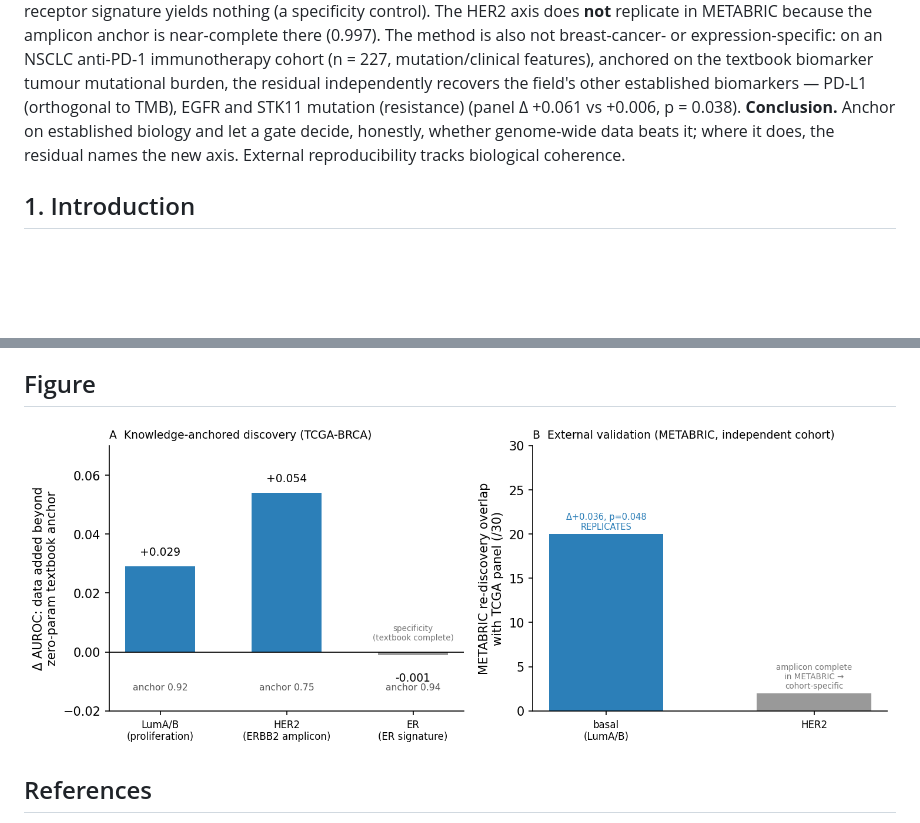
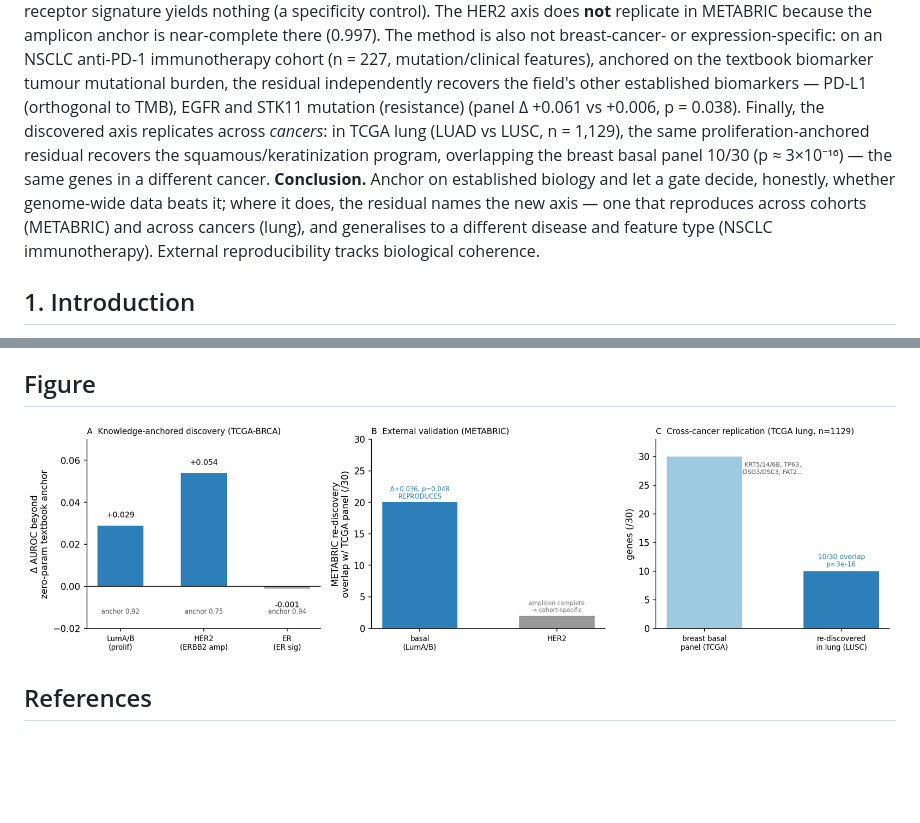
Before and after one commit to hryankim-architect/omniomics, a Markdown page: reports/anchored_integration_manuscript.md, 2 parts joined by grey strips. Drawn GitHub-style; pictures changed too: reports/figs/discovery_summary.png; blank space fills up the shorter version.

Commit message:
Cross-cancer external validation: breast basal/keratinization axis re-discovers in TCGA lung
TCGA lung carcinoma (LUAD adeno vs LUSC squamous, n=1129, UCSC Xena HiSeqV2). Anchored on the SAME
zero-parameter proliferation signature (AUROC 0.77 for histology = incomplete), the residual discovery
recovers the squamous/keratinization axis and overlaps the breast basal panel 10/30 (KRT5/14/6B, TP63,
DSG3/DSC3, FAT2, CALML3, ANXA8, TRIM29), hypergeometric p~3e-16 -- the discovered biology re-appears in a
different cancer, not a cohort artefact. Honest caveat recorded: the panel-vs-random delta control saturates
(p~0.18) because squamous-vs-adeno is a near-trivial transcriptomic split, so gene-level overlap is the
informative metric here. New runner (downloads Xena on demand), recorded CSVs, methods-note section, README
row, and CI guard (test_external_lung_guard). Suite: 48 passed, 1 skipped.

```diff
--- a/reports/anchored_integration_manuscript.md
+++ b/reports/anchored_integration_manuscript.md
@@ -34,9 +34,14 @@ replicate in METABRIC because the amplicon anchor is near-complete there (0.997)
 breast-cancer- or expression-specific: on an NSCLC anti-PD-1 immunotherapy cohort (n = 227, mutation/clinical
 features), anchored on the textbook biomarker tumour mutational burden, the residual independently recovers
 the field's other established biomarkers — PD-L1 (orthogonal to TMB), EGFR and STK11 mutation (resistance)
-(panel Δ +0.061 vs +0.006, p = 0.038). **Conclusion.** Anchor on
+(panel Δ +0.061 vs +0.006, p = 0.038). Finally, the discovered axis replicates across *cancers*: in TCGA
+lung (LUAD vs LUSC, n = 1,129), the same proliferation-anchored residual recovers the squamous/keratinization
+program, overlapping the breast basal panel 10/30 (p ≈ 3×10⁻¹⁶) — the same genes in a different cancer.
+**Conclusion.** Anchor on
 established biology and let a gate decide, honestly, whether genome-wide data beats it; where it does, the
-residual names the new axis. External reproducibility tracks biological coherence.
+residual names the new axis — one that reproduces across cohorts (METABRIC) and across cancers (lung), and
+generalises to a different disease and feature type (NSCLC immunotherapy). External reproducibility tracks
+biological coherence.
 
 ## 1. Introduction
 
@@ -138,7 +143,10 @@ adds a real axis where the textbook is incomplete (LumA/B proliferation → basa
 neuroendocrine/immune, +0.054) and nothing where it is complete (ER signature, −0.001; specificity).
 **(B)** In the independent METABRIC cohort, an unbiased re-discovery recovers the basal axis (20/30 overlap
 with the TCGA panel; direct replication Δ +0.036, p = 0.048) but not the HER2 axis (2/30), because the
-amplicon anchor is already complete in METABRIC.](figs/discovery_summary.png)
+amplicon anchor is already complete in METABRIC. **(C)** Cross-cancer replication: in TCGA lung (LUAD vs
+LUSC, n = 1,129) the same proliferation-anchored residual re-discovers the squamous/keratinization program,
+overlapping the breast basal panel 10/30 (KRT5/14/6B, TP63, DSG3/DSC3, FAT2…; hypergeometric p ≈ 3×10⁻¹⁶) —
+the discovered biology, not a cohort artefact.](figs/discovery_summary.png)
 
 ## References
 
```
Also changed, not shown: 2 other files.
